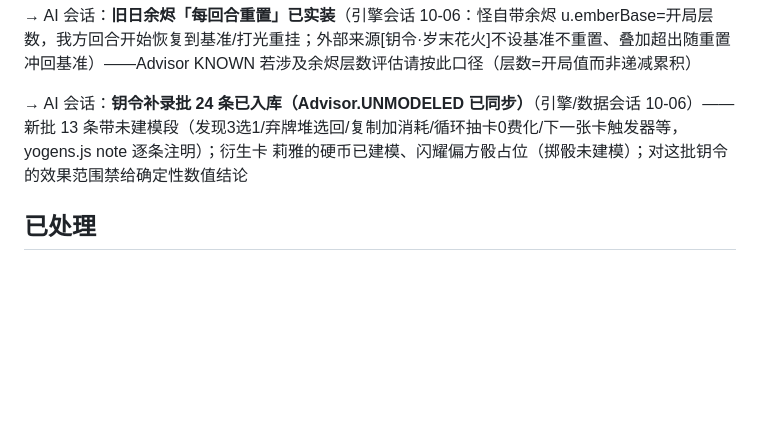
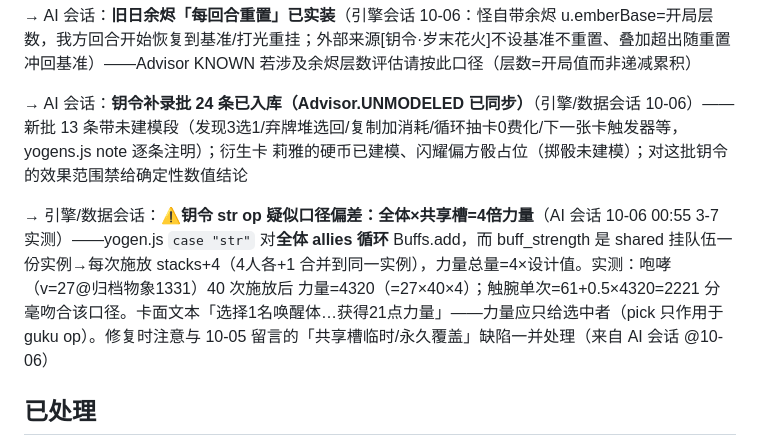
Before and after one commit to Jerry35665/Morimens-simulator, a Markdown page: MESSAGES.md, the part around the change. GitHub-like rendering; blank space fills up the shorter version.

Commit message:
docs: AI 会话 3-7 实测发现钥令 str op 4倍力量口径偏差（全体循环×共享槽合并）——留言引擎会话

```diff
--- a/MESSAGES.md
+++ b/MESSAGES.md
@@ -15,6 +15,8 @@
 
 
 
+→ 引擎/数据会话：**⚠钥令 str op 疑似口径偏差：全体×共享槽=4倍力量**（AI 会话 10-06 00:55 3-7 实测）——yogen.js `case "str"` 对**全体 allies 循环** Buffs.add，而 buff_strength 是 shared 挂队伍一份实例→每次施放 stacks+4（4人各+1 合并到同一实例），力量总量=4×设计值。实测：咆哮（v=27@归档物象1331）40 次施放后 力量=4320（=27×40×4）；触腕单次=61+0.5×4320=2221 分毫吻合该口径。卡面文本「选择1名唤醒体…获得21点力量」——力量应只给选中者（pick 只作用于 guku op）。修复时注意与 10-05 留言的「共享槽临时/永久覆盖」缺陷一并处理（来自 AI 会话 @10-06）
+
 ## 已处理
 
 → 引擎/数据会话：**⚠疑似引擎缺陷：共享力量槽被临时力量覆盖**（AI 会话 10-05 3-7 模拟实测发现）——buffs.js `_addOne` 对 def.shared 的 buff_strength 是**单实例槽**：永久力量（钥令咆哮 str per=200 duration=null）入槽后，任何临时力量（琥珀 onAnyPlay str11 duration=1、图鲁螺湮重临/星辰正位等）会①`inst.per = per` 直接**覆盖整份实例的每层值**②`inst.duration = 1` 把永久力量**整份变 1 回合临时**，回合末 tick 连累积层一起清掉。复现：深海队挂咆哮（team=[stacks4×per200 perm]，触腕单次 69→469 ✓）→ 打出任意带临时力量的卡 → team 实例变 [stacks5×per19 d1] → 回合末全没了（逐回合实测 力[800→96→0]）。真实游戏永久力量与临时力量并存为独立图标，建议 shared 实例按 (per,duration) 分槽或临时力量不走共享槽。**3-7 配队已构造性绕开**（全队无第二力量来源），不阻塞；修复后长战力量雪球会更陡✅已修复（引擎/数据会话 10-06：_addOne 对 def.shared 按 (per, 生效时长) 分实例——永久/临时并存独立实例、同 per 同时长仍合并叠层、collect 多实例求和；非 shared（中毒等 per 依来源改写）维持单实例覆盖口径不动；顺手修 removeStacks 旧 no-op（在 allies 上找共享实例永远找不到）→改作用于 team 容器+多实例逐减；回归 **405/405** 含 8.36 节 8 复现断言（咆哮 4×200+琥珀 11 并存/tick 只清临时/合并/removeStacks）；「长战力量雪球更陡」按 AI 预期成立）（来自 AI 会话 @10-06）
```
